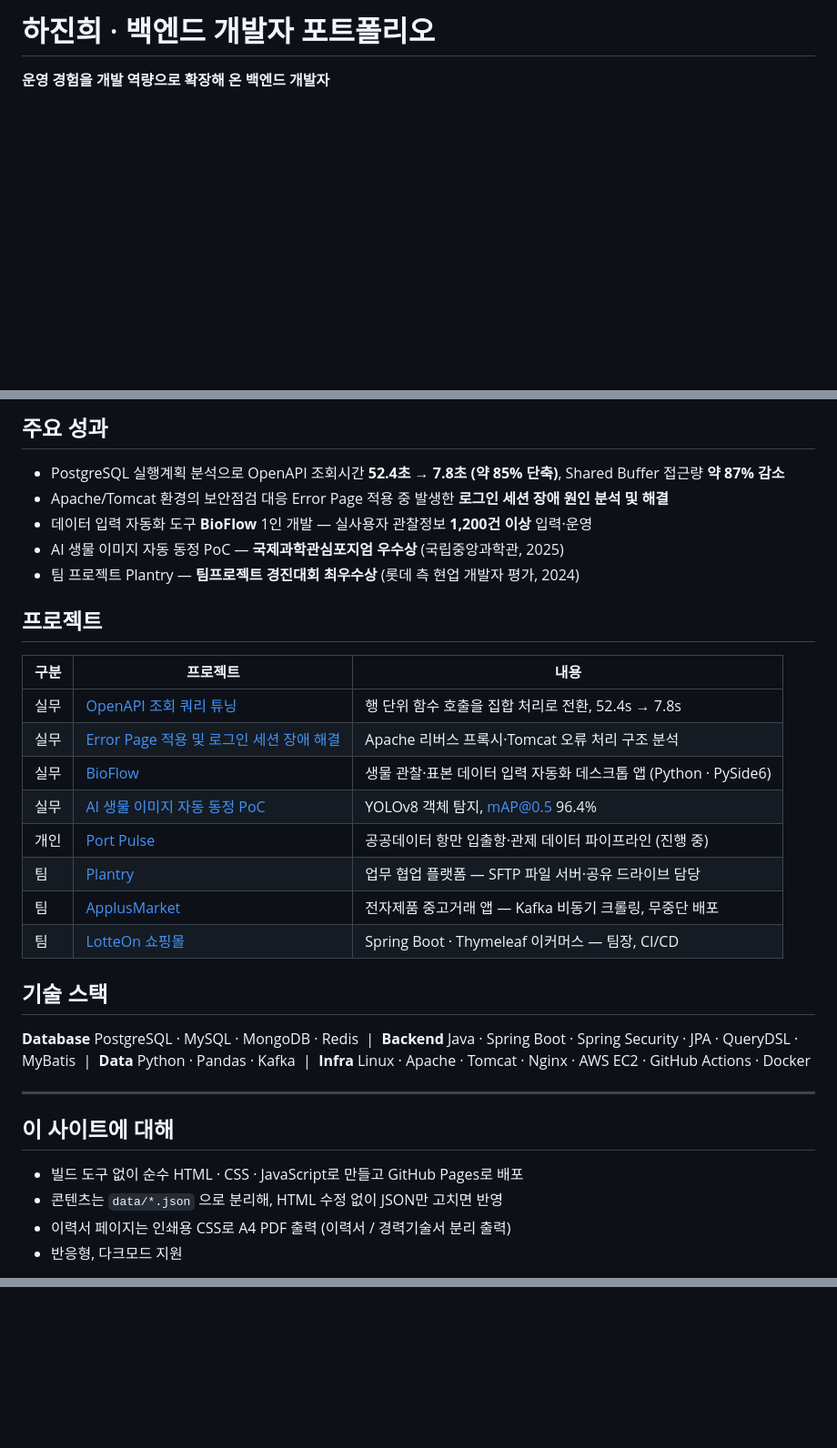
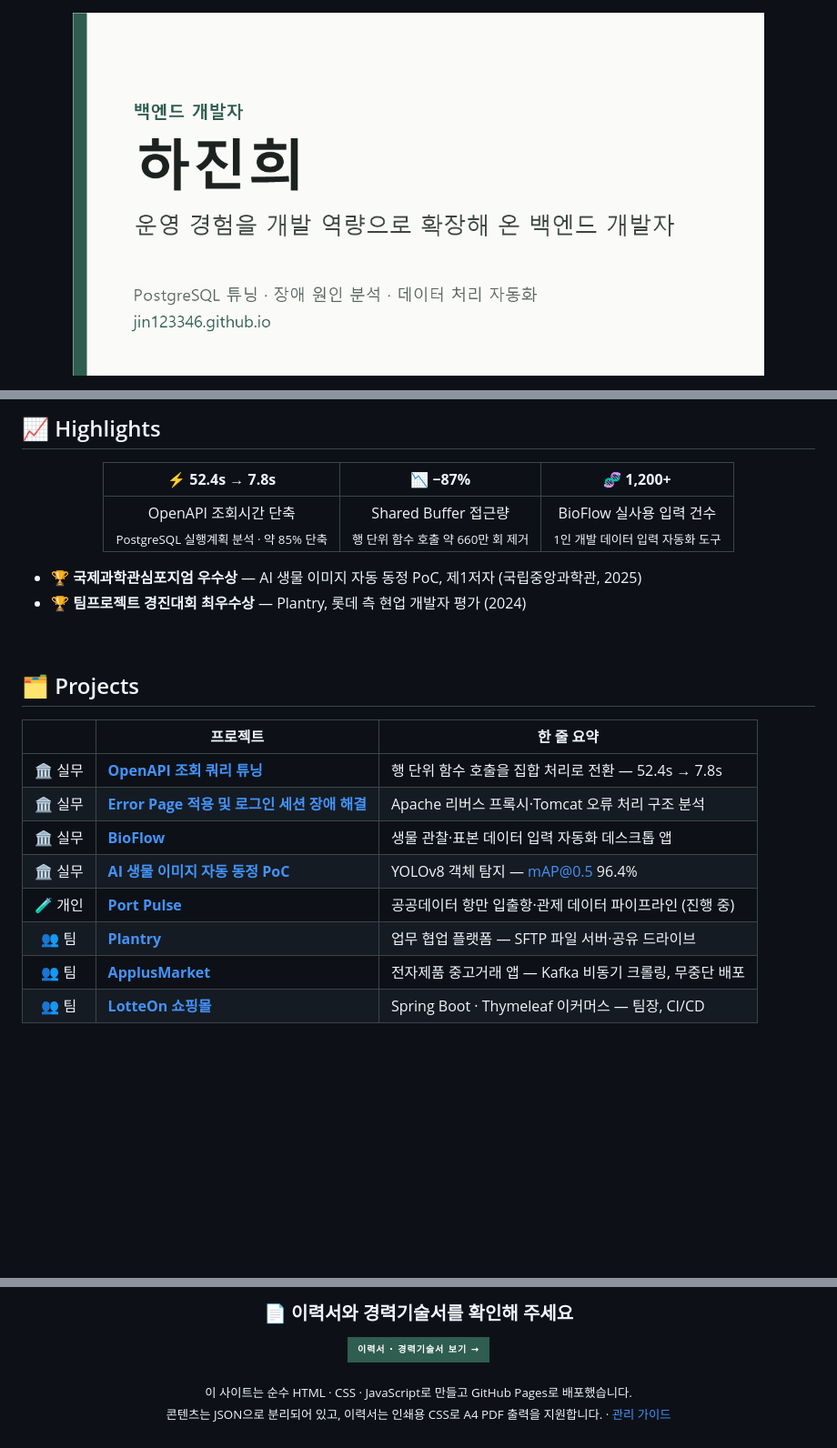
Before and after one commit to jin123346/jin123346.github.io, a Markdown page: README.md, 3 parts joined by grey strips. Shown at 91% size. Rendered like a GitHub page; badges without logos; blank space fills up the shorter version.

Commit message:
'readme_update'

```diff
--- a/README.md
+++ b/README.md
@@ -1,4 +1,6 @@
-# 하진희 · 백엔드 개발자 포트폴리오
+<div align="center">
 
-**운영 경험을 개발 역량으로 확장해 온 백엔드 개발자**
+<a href="https://jin123346.github.io">
+  <img src="assets/images/og-image.png" width="760" alt="하진희 · 백엔드 개발자 포트폴리오">
+</a>
 
@@ -11,38 +32,31 @@
 
-## 주요 성과
+## 📈 Highlights
 
-- PostgreSQL 실행계획 분석으로 OpenAPI 조회시간 **52.4초 → 7.8초 (약 85% 단축)**, Shared Buffer 접근량 **약 87% 감소**
-- Apache/Tomcat 환경의 보안점검 대응 Error Page 적용 중 발생한 **로그인 세션 장애 원인 분석 및 해결**
-- 데이터 입력 자동화 도구 **BioFlow** 1인 개발 — 실사용자 관찰정보 **1,200건 이상** 입력·운영
-- AI 생물 이미지 자동 동정 PoC — **국제과학관심포지엄 우수상** (국립중앙과학관, 2025)
-- 팀 프로젝트 Plantry — **팀프로젝트 경진대회 최우수상** (롯데 측 현업 개발자 평가, 2024)
+<div align="center">
 
-## 프로젝트
+| ⚡ **52.4s → 7.8s** | 📉 **−87%** | 🧬 **1,200+** |
+| :---: | :---: | :---: |
+| OpenAPI 조회시간 단축<br><sub>PostgreSQL 실행계획 분석 · 약 85% 단축</sub> | Shared Buffer 접근량<br><sub>행 단위 함수 호출 약 660만 회 제거</sub> | BioFlow 실사용 입력 건수<br><sub>1인 개발 데이터 입력 자동화 도구</sub> |
 
-| 구분 | 프로젝트 | 내용 |
-| --- | --- | --- |
-| 실무 | [OpenAPI 조회 쿼리 튜닝](https://jin123346.github.io/project.html?id=openapi-tuning) | 행 단위 함수 호출을 집합 처리로 전환, 52.4s → 7.8s |
-| 실무 | [Error Page 적용 및 로그인 세션 장애 해결](https://jin123346.github.io/project.html?id=ipt-auth) | Apache 리버스 프록시·Tomcat 오류 처리 구조 분석 |
-| 실무 | [BioFlow](https://jin123346.github.io/project.html?id=bioflow) | 생물 관찰·표본 데이터 입력 자동화 데스크톱 앱 (Python · PySide6) |
-| 실무 | [AI 생물 이미지 자동 동정 PoC](https://jin123346.github.io/project.html?id=ai-species-id) | YOLOv8 객체 탐지, mAP@0.5 96.4% |
-| 개인 | [Port Pulse](https://jin123346.github.io/project.html?id=port-pulse) | 공공데이터 항만 입출항·관제 데이터 파이프라인 (진행 중) |
-| 팀 | [Plantry](https://jin123346.github.io/project.html?id=plantry) | 업무 협업 플랫폼 — SFTP 파일 서버·공유 드라이브 담당 |
-| 팀 | [ApplusMarket](https://jin123346.github.io/project.html?id=applusmarket) | 전자제품 중고거래 앱 — Kafka 비동기 크롤링, 무중단 배포 |
-| 팀 | [LotteOn 쇼핑몰](https://jin123346.github.io/project.html?id=lotteon) | Spring Boot · Thymeleaf 이커머스 — 팀장, CI/CD |
+</div>
 
-## 기술 스택
+- 🏆 **국제과학관심포지엄 우수상** — AI 생물 이미지 자동 동정 PoC, 제1저자 (국립중앙과학관, 2025)
+- 🏆 **팀프로젝트 경진대회 최우수상** — Plantry, 롯데 측 현업 개발자 평가 (2024)
 
-**Database** PostgreSQL · MySQL · MongoDB · Redis &nbsp;|&nbsp;
-**Backend** Java · Spring Boot · Spring Security · JPA · QueryDSL · MyBatis &nbsp;|&nbsp;
-**Data** Python · Pandas · Kafka &nbsp;|&nbsp;
-**Infra** Linux · Apache · Tomcat · Nginx · AWS EC2 · GitHub Actions · Docker
+<br>
 
----
+## 🗂 Projects
 
-## 이 사이트에 대해
+| | 프로젝트 | 한 줄 요약 |
+| :---: | --- | --- |
+| 🏛 실무 | [**OpenAPI 조회 쿼리 튜닝**](https://jin123346.github.io/project.html?id=openapi-tuning) | 행 단위 함수 호출을 집합 처리로 전환 — 52.4s → 7.8s |
+| 🏛 실무 | [**Error Page 적용 및 로그인 세션 장애 해결**](https://jin123346.github.io/project.html?id=ipt-auth) | Apache 리버스 프록시·Tomcat 오류 처리 구조 분석 |
+| 🏛 실무 | [**BioFlow**](https://jin123346.github.io/project.html?id=bioflow) | 생물 관찰·표본 데이터 입력 자동화 데스크톱 앱 |
+| 🏛 실무 | [**AI 생물 이미지 자동 동정 PoC**](https://jin123346.github.io/project.html?id=ai-species-id) | YOLOv8 객체 탐지 — mAP@0.5 96.4% |
+| 🧪 개인 | [**Port Pulse**](https://jin123346.github.io/project.html?id=port-pulse) | 공공데이터 항만 입출항·관제 데이터 파이프라인 (진행 중) |
+| 👥 팀 | [**Plantry**](https://jin123346.github.io/project.html?id=plantry) | 업무 협업 플랫폼 — SFTP 파일 서버·공유 드라이브 |
+| 👥 팀 | [**ApplusMarket**](https://jin123346.github.io/project.html?id=applusmarket) | 전자제품 중고거래 앱 — Kafka 비동기 크롤링, 무중단 배포 |
+| 👥 팀 | [**LotteOn 쇼핑몰**](https://jin123346.github.io/project.html?id=lotteon) | Spring Boot · Thymeleaf 이커머스 — 팀장, CI/CD |
 
-- 빌드 도구 없이 순수 HTML · CSS · JavaScript로 만들고 GitHub Pages로 배포
-- 콘텐츠는 `data/*.json` 으로 분리해, HTML 수정 없이 JSON만 고치면 반영
-- 이력서 페이지는 인쇄용 CSS로 A4 PDF 출력 (이력서 / 경력기술서 분리 출력)
-- 반응형, 다크모드 지원
+<br>
 
@@ -50,0 +92,11 @@
+<br>
+
+<div align="center">
+
+### 📄 이력서와 경력기술서를 확인해 주세요
+
+<a href="https://jin123346.github.io/resume.html"><img src="https://img.shields.io/badge/이력서_·_경력기술서_보기_→-2F5D50?style=for-the-badge" height="46" alt="이력서 · 경력기술서 보기"></a>
+
+<sub>이 사이트는 순수 HTML · CSS · JavaScript로 만들고 GitHub Pages로 배포했습니다.<br>콘텐츠는 JSON으로 분리되어 있고, 이력서는 인쇄용 CSS로 A4 PDF 출력을 지원합니다. · <a href="docs/GUIDE.md">관리 가이드</a></sub>
+
+</div>
```
Also changed, not shown: other parts of README.md (+50 -4 lines).
